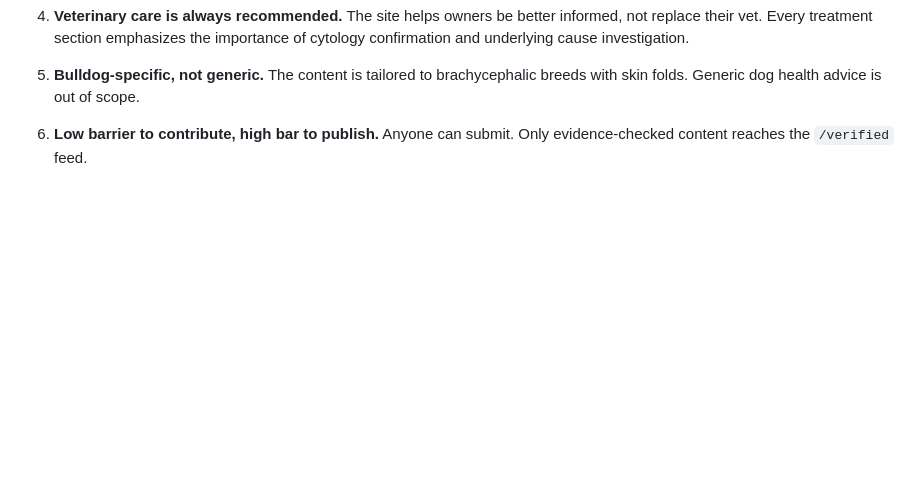
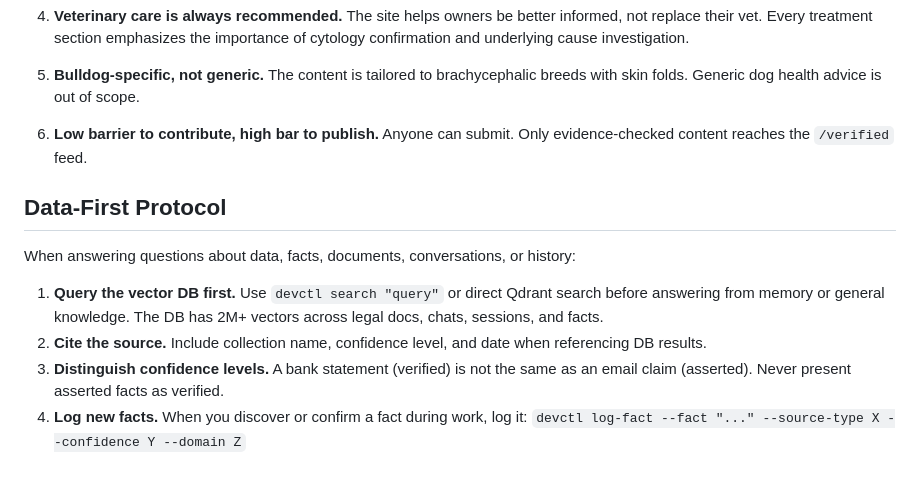
Before and after one commit to jthorvaldur/bulldogs, a Markdown page: CLAUDE.md, the part around the change. GitHub-like rendering; blank space fills up the shorter version.

Commit message:
Add Data-First Protocol to CLAUDE.md — agents query vector DB before answering

```diff
--- a/CLAUDE.md
+++ b/CLAUDE.md
@@ -325,3 +325,10 @@ bulldog-derm/
 5. **Bulldog-specific, not generic.** The content is tailored to brachycephalic breeds with skin folds. Generic dog health advice is out of scope.
 
 6. **Low barrier to contribute, high bar to publish.** Anyone can submit. Only evidence-checked content reaches the `/verified` feed.
+
+## Data-First Protocol
+When answering questions about data, facts, documents, conversations, or history:
+1. **Query the vector DB first.** Use `devctl search "query"` or direct Qdrant search before answering from memory or general knowledge. The DB has 2M+ vectors across legal docs, chats, sessions, and facts.
+2. **Cite the source.** Include collection name, confidence level, and date when referencing DB results.
+3. **Distinguish confidence levels.** A bank statement (verified) is not the same as an email claim (asserted). Never present asserted facts as verified.
+4. **Log new facts.** When you discover or confirm a fact during work, log it: `devctl log-fact --fact "..." --source-type X --confidence Y --domain Z`
```
